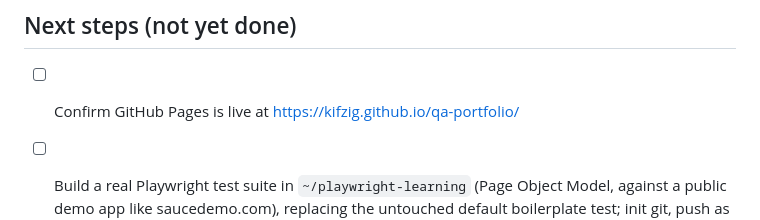
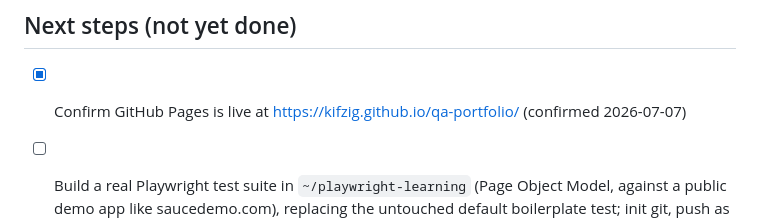
Before and after one commit to kifzig/qa-portfolio, a Markdown page: project.md, the part around the change. Rendered like a GitHub page.

Commit message:
Confirm GitHub Pages is live

```diff
--- a/project.md
+++ b/project.md
@@ -92,7 +92,7 @@ resume already tiers it (e.g. resume already says "Selenium" plainly but "Playwr
   confirmed, site should be at https://kifzig.github.io/qa-portfolio/
 
 ## Next steps (not yet done)
-- [ ] Confirm GitHub Pages is live at https://kifzig.github.io/qa-portfolio/
+- [x] Confirm GitHub Pages is live at https://kifzig.github.io/qa-portfolio/ (confirmed 2026-07-07)
 - [ ] Build a real Playwright test suite in `~/playwright-learning` (Page Object Model, against
       a public demo app like saucedemo.com), replacing the untouched default boilerplate test;
       init git, push as its own public repo, then link it from skills.html (the
```
